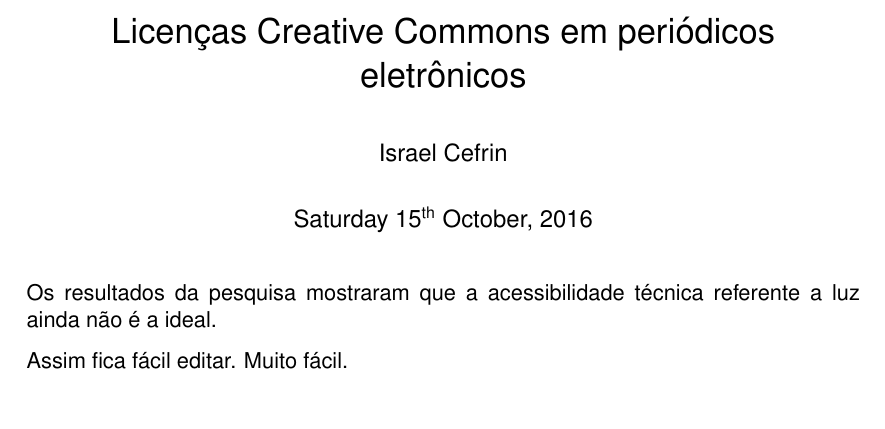
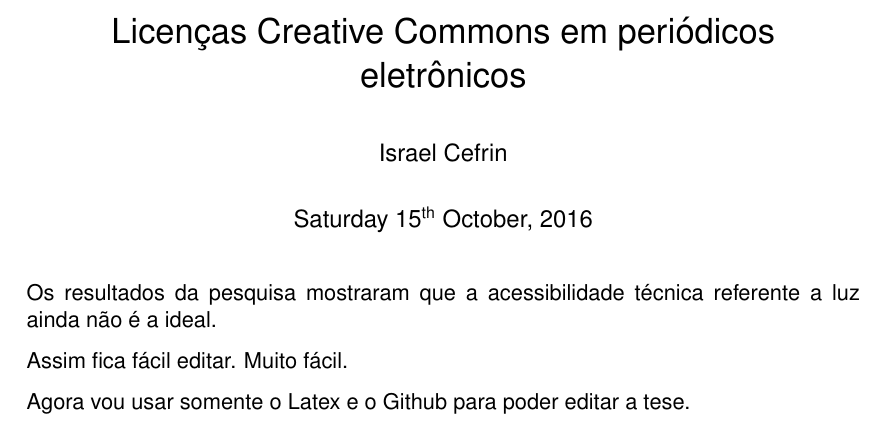
Before and after one commit to israelcefrin/helo-world, a LaTeX document (latex/teste-de-tex.tex): part of the page, cut so that both start at the same text. Compiled offline with pdfLaTeX.

Commit message:
inseri mais uma linha

```diff
--- a/latex/teste-de-tex.tex
+++ b/latex/teste-de-tex.tex
@@ -29,4 +29,7 @@
 
 Assim fica fácil editar.
 Muito fácil.
+
+Agora vou usar somente o Latex e o Github para poder editar a tese.
+
 \end{document}
```
